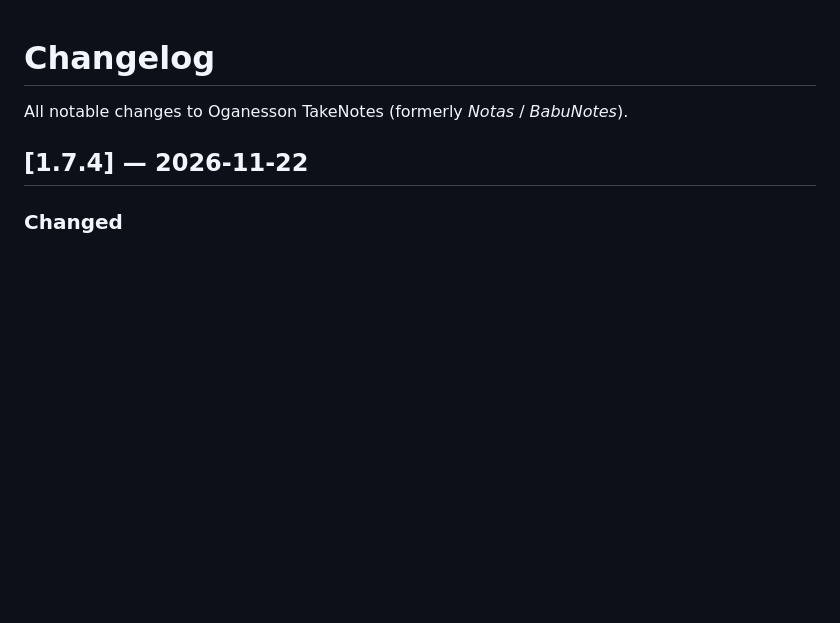
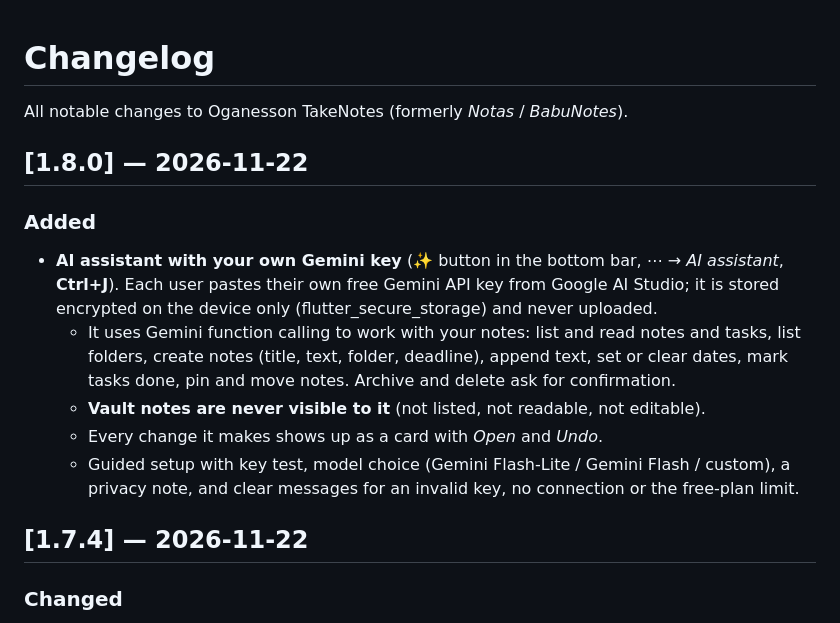
Before and after one commit to rafaeldb22/Oganesson-TakeNotes, a Markdown page: CHANGELOG.md, the part around the change. Rendered like a GitHub page; blank space fills up the shorter version.

```diff
--- a/CHANGELOG.md
+++ b/CHANGELOG.md
@@ -1,6 +1,20 @@
 # Changelog
 
 All notable changes to Oganesson TakeNotes (formerly *Notas* / *BabuNotes*).
+
+## [1.8.0] — 2026-11-22
+
+### Added
+- **AI assistant with your own Gemini key** (✨ button in the bottom bar, ⋯ → *AI assistant*,
+  **Ctrl+J**). Each user pastes their own free Gemini API key from Google AI Studio; it is stored
+  encrypted on the device only (flutter_secure_storage) and never uploaded.
+  - It uses Gemini function calling to work with your notes: list and read notes and tasks, list
+    folders, create notes (title, text, folder, deadline), append text, set or clear dates, mark
+    tasks done, pin and move notes. Archive and delete ask for confirmation.
+  - **Vault notes are never visible to it** (not listed, not readable, not editable).
+  - Every change it makes shows up as a card with *Open* and *Undo*.
+  - Guided setup with key test, model choice (Gemini Flash-Lite / Gemini Flash / custom), a
+    privacy note, and clear messages for an invalid key, no connection or the free-plan limit.
 
 ## [1.7.4] — 2026-11-22
 
```
Also changed, not shown: CLAUDE.md (+9 -0 lines), README.md (+8 -0 lines), docs/screenshot-assistant.png (added), 8 other files.
